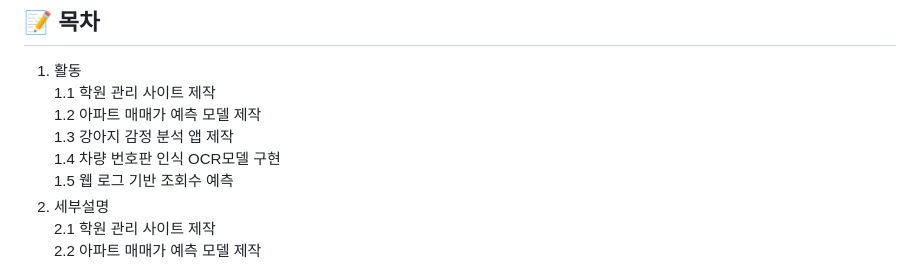
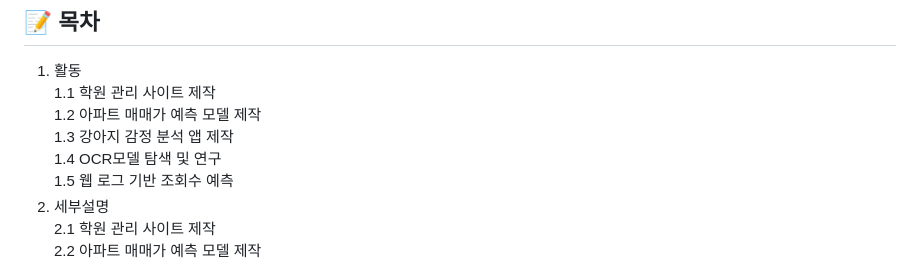
Before and after one commit to SungChiWoong/SungChiWoong, a Markdown page: README.md, the part around the change. GitHub-like rendering.

```diff
--- a/README.md
+++ b/README.md
@@ -12,7 +12,7 @@
    <br>1.1 학원 관리 사이트 제작
    <br>1.2 아파트 매매가 예측 모델 제작
    <br>1.3 강아지 감정 분석 앱 제작
-   <br>1.4 차량 번호판 인식 OCR모델 구현
+   <br>1.4 OCR모델 탐색 및 연구
    <br>1.5 웹 로그 기반 조회수 예측
 2. 세부설명
    <br>2.1 학원 관리 사이트 제작
```
